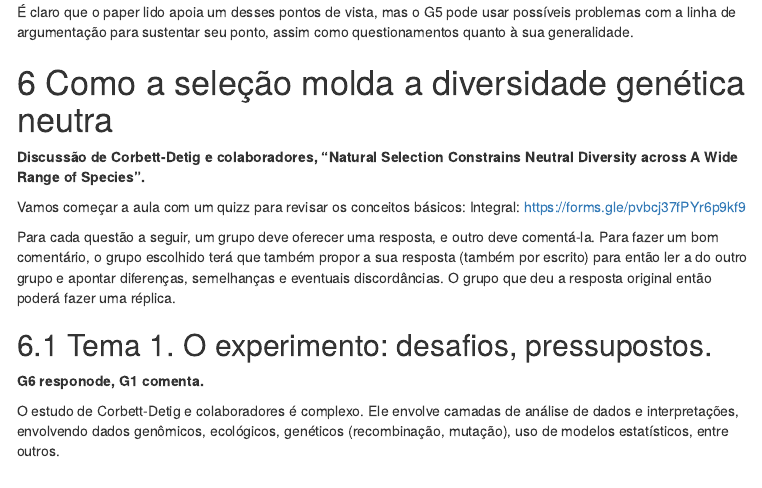
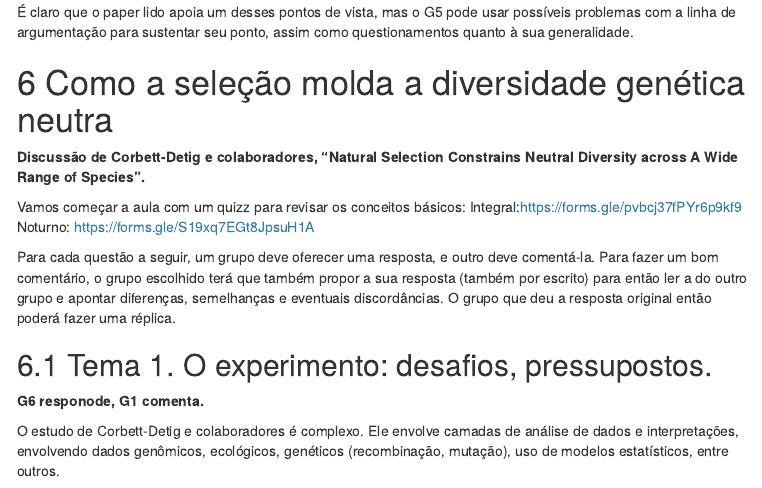
Before and after one commit to diogomeyer/BIO0313, an R Markdown document (aula1.Rmd): the page in a window 1100 px wide, from 10120 px down. The pictures show the output file aula1.html that the author committed with the source, opened offline; menus at the side of the page are left out.

Commit message:
Link novo para google forms noturno

```diff
--- a/aula1.Rmd
+++ b/aula1.Rmd
@@ -335,7 +335,8 @@ Claramente há duas classes de fatores que podem moldar a diversidade genética
 **Discussão de Corbett-Detig e colaboradores, "Natural Selection Constrains Neutral Diversity across A Wide Range of Species".**
 
 Vamos começar a aula com um quizz para revisar os conceitos básicos:
-Integral: https://forms.gle/pvbcj37fPYr6p9kf9
+Integral:https://forms.gle/pvbcj37fPYr6p9kf9
+Noturno: https://forms.gle/S19xq7EGt8JpsuH1A
 
 Para cada questão a seguir, um grupo deve oferecer uma resposta, e outro deve comentá-la. Para fazer um bom comentário, o grupo escolhido terá que também propor a sua resposta (também por escrito) para então ler a do outro grupo e apontar diferenças, semelhanças e eventuais discordâncias. O grupo que deu a resposta original então poderá fazer uma réplica.
 
```
Also changed, not shown: aula1.html.
